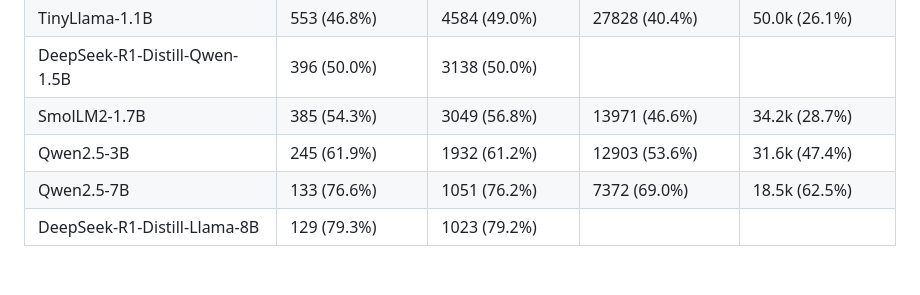
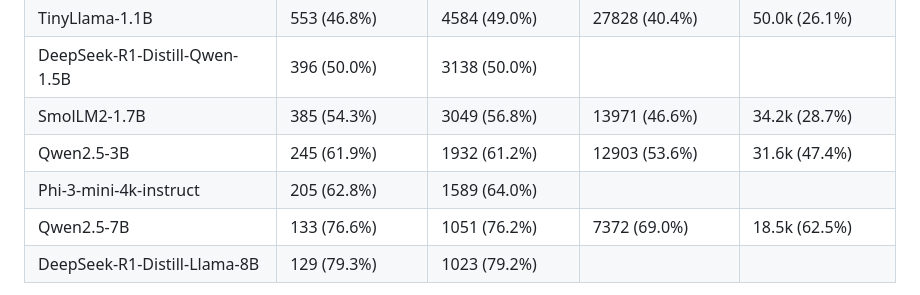
Before and after one commit to blueflare-energy/reciprocating-engine, a Markdown page: README.md, the part around the change. GitHub-like rendering; blank space fills up the shorter version.

Commit message:
README, changelog: Phi-3-mini
Co-Authored-By: Claude Fable 5.1 <noreply@anthropic.com>
Claude-Session: https://claude.ai/code/session_01VUoyvmdyW73XuUwedpKuqZ

```diff
--- a/README.md
+++ b/README.md
@@ -75,6 +75,7 @@ against the `reng-ceiling` roofline:
 | DeepSeek-R1-Distill-Qwen-1.5B | 396 (50.0%) | 3138 (50.0%) | | |
 | SmolLM2-1.7B | 385 (54.3%) | 3049 (56.8%) | 13971 (46.6%) | 34.2k (28.7%) |
 | Qwen2.5-3B | 245 (61.9%) | 1932 (61.2%) | 12903 (53.6%) | 31.6k (47.4%) |
+| Phi-3-mini-4k-instruct | 205 (62.8%) | 1589 (64.0%) | | |
 | Qwen2.5-7B | 133 (76.6%) | 1051 (76.2%) | 7372 (69.0%) | 18.5k (62.5%) |
 | DeepSeek-R1-Distill-Llama-8B | 129 (79.3%) | 1023 (79.2%) | | |
 
```
Also changed, not shown: CHANGELOG.md (+4 -2 lines).
